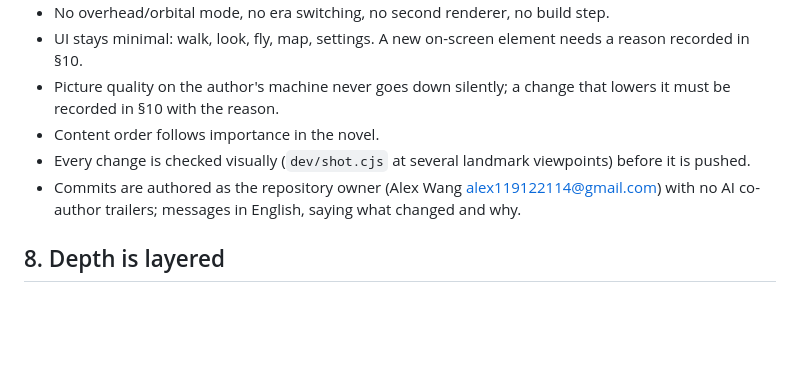
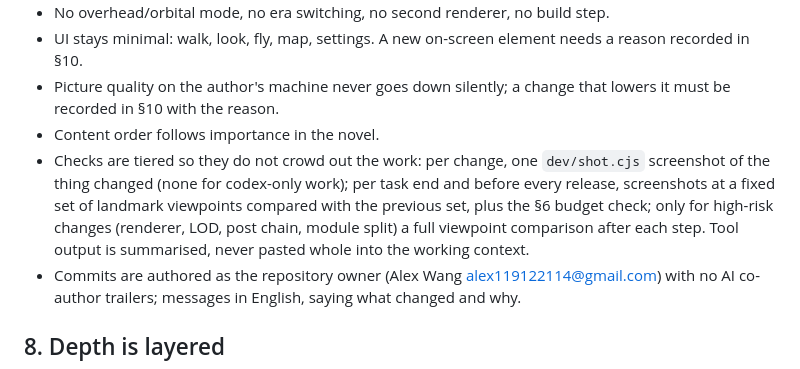
Before and after one commit to AlexW6385/rongqiu-world, a Markdown page: DESIGN.md, the part around the change. Drawn GitHub-style; blank space fills up the shorter version.

Commit message:
DESIGN: tiered visual checks

```diff
--- a/DESIGN.md
+++ b/DESIGN.md
@@ -91,7 +91,7 @@ Use whatever makes the picture better, as long as the page stays light to load.
 - UI stays minimal: walk, look, fly, map, settings. A new on-screen element needs a reason recorded in §10.
 - Picture quality on the author's machine never goes down silently; a change that lowers it must be recorded in §10 with the reason.
 - Content order follows importance in the novel.
-- Every change is checked visually (`dev/shot.cjs` at several landmark viewpoints) before it is pushed.
+- Checks are tiered so they do not crowd out the work: per change, one `dev/shot.cjs` screenshot of the thing changed (none for codex-only work); per task end and before every release, screenshots at a fixed set of landmark viewpoints compared with the previous set, plus the §6 budget check; only for high-risk changes (renderer, LOD, post chain, module split) a full viewpoint comparison after each step. Tool output is summarised, never pasted whole into the working context.
 - Commits are authored as the repository owner (Alex Wang <alex119122114@gmail.com>) with no AI co-author trailers; messages in English, saying what changed and why.
 
 ## 8. Depth is layered
```
